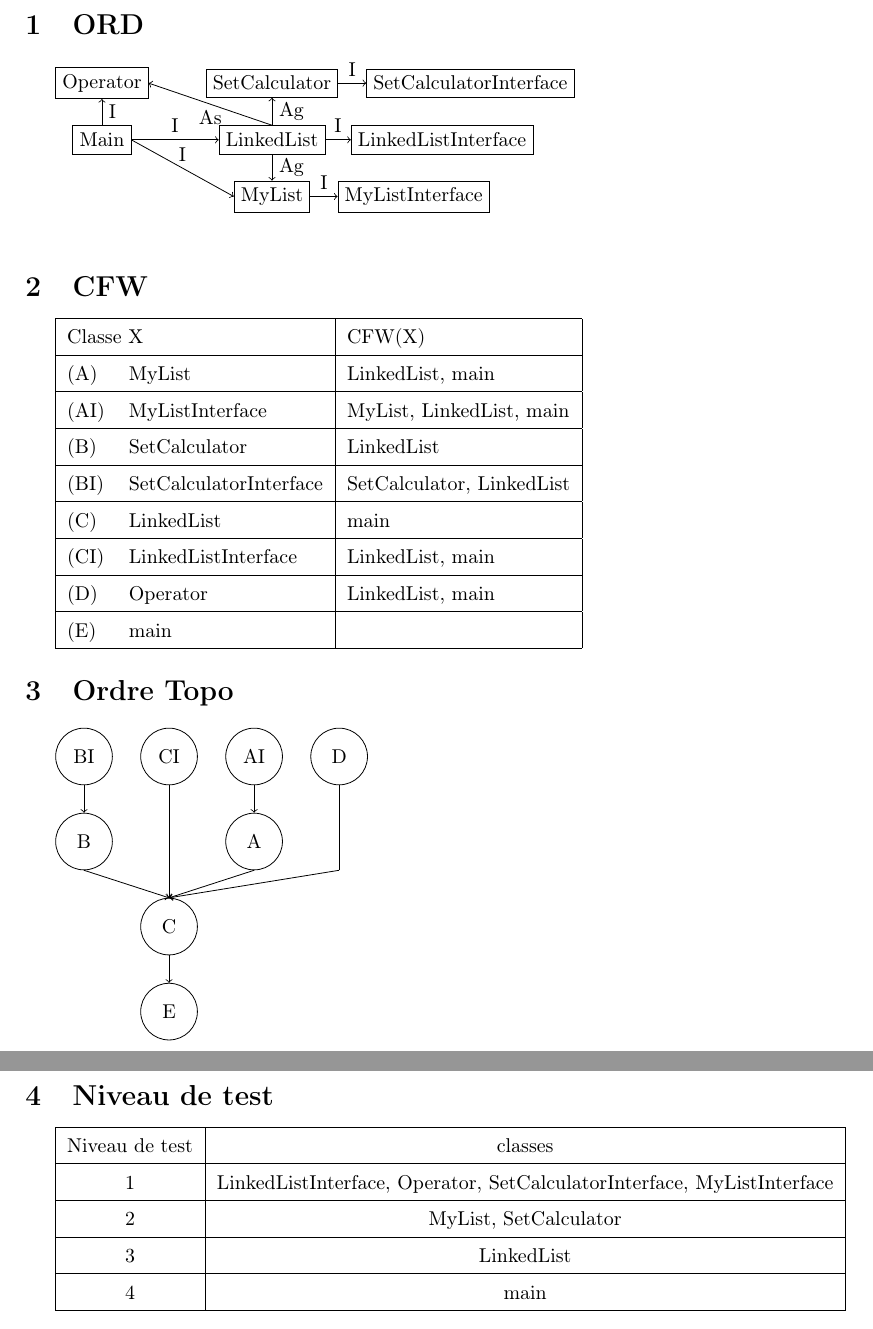
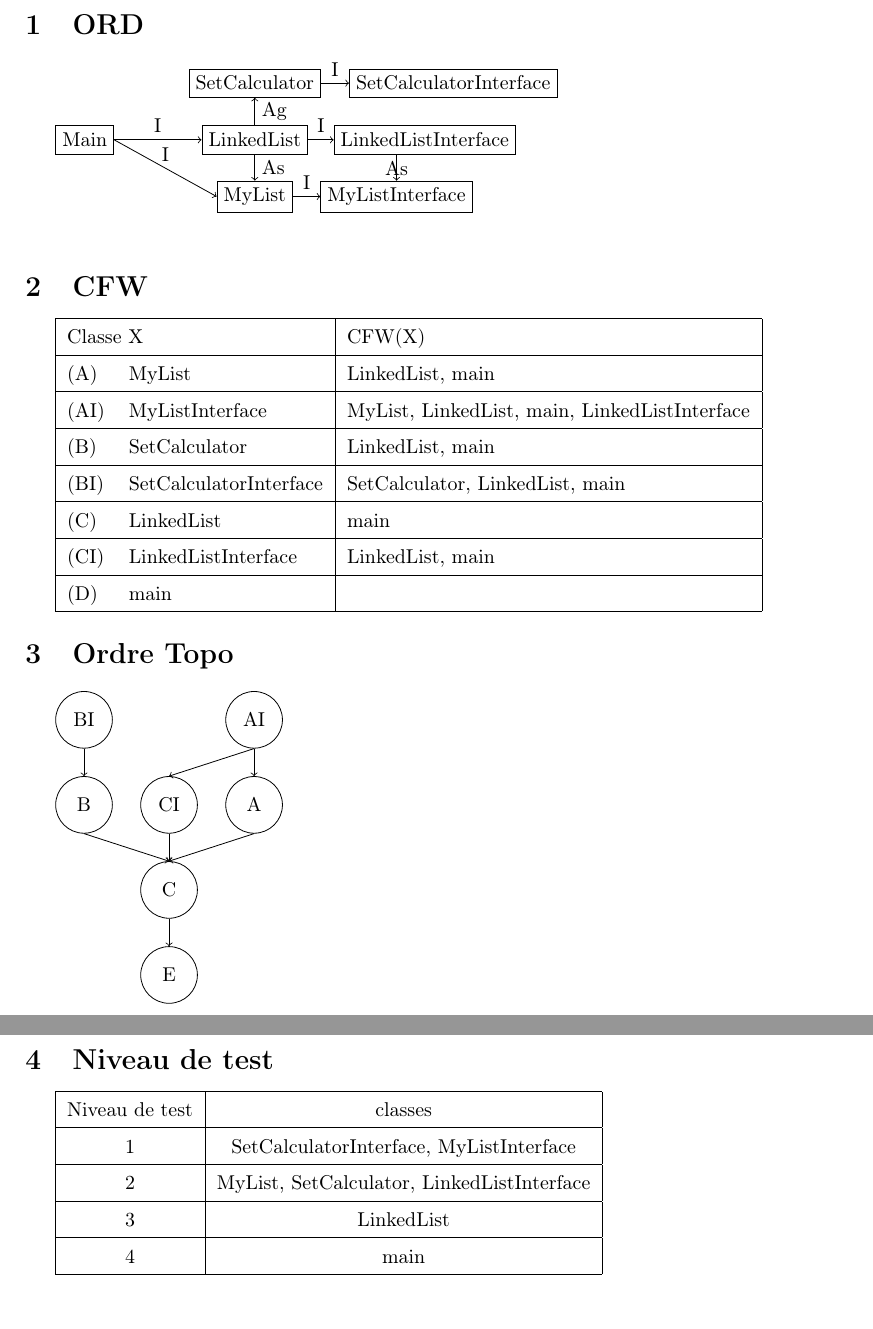
Before and after one commit to jacob643/LOG3430, a LaTeX document (tp5/rapport.tex): two parts of pages 1 and 2 of 2, joined at a grey line, cut so that both start at the same text. Compiled offline with pdfLaTeX.

Commit message:
fix error and removed operator:

```diff
--- a/tp5/rapport.tex
+++ b/tp5/rapport.tex
@@ -20,47 +20,42 @@
   \node[class] (linklistI) at (6,1) {LinkedListInterface};
   \node[class] (setcalc) at (3,2) {SetCalculator};
   \node[class] (setcalcI) at (6.5,2) {SetCalculatorInterface};
-  \node[class] (op) at (0,2) {Operator};
   \node[class] (main) at (0,1) {Main};
 
   \draw[->] (mylist.east) -- (mylistI.west) node[midway, above] {I};
   \draw[->] (setcalc.east) -- (setcalcI.west) node[midway, above] {I};
   \draw[->] (linklist.east) -- (linklistI.west) node[midway, above] {I};
   \draw[->] (linklist.north) -- (setcalc.south) node[midway, right] {Ag};
-  \draw[->] (linklist.south) -- (mylist.north) node[midway, right] {Ag};
-  \draw[->] (linklist.north) -- (op.east) node[midway, below] {As};
+  \draw[->] (linklistI.south) -| (mylistI.north) node[midway, below] {As};
+  \draw[->] (linklist.south) -- (mylist.north) node[midway, right] {As};
   \draw[->] (main.east) -- (mylist.west) node[midway, above] {I};
   \draw[->] (main.east) -- (linklist.west) node[midway, above] {I};
-  \draw[->] (main.north) -- (op.south) node[midway, right] {I};
 
 \end{tikzpicture}
 
 \section{CFW}
 \begin{tabular}{|l l|l|}
   \hline
-  \multicolumn{2}{|l|}{Classe X} & CFW(X)                                             \\ \hline
-  (A)                            & MyList                 & LinkedList, main          \\ \hline
-  (AI)                           & MyListInterface        & MyList, LinkedList, main  \\ \hline
-  (B)                            & SetCalculator          & LinkedList                \\ \hline
-  (BI)                           & SetCalculatorInterface & SetCalculator, LinkedList \\ \hline
-  (C)                            & LinkedList             & main                      \\ \hline
-  (CI)                           & LinkedListInterface    & LinkedList, main          \\ \hline
-  (D)                            & Operator               & LinkedList, main          \\ \hline
-  (E)                            & main                   &                           \\ \hline
+  \multicolumn{2}{|l|}{Classe X} & CFW(X)                                                                 \\ \hline
+  (A)                            & MyList                 & LinkedList, main                              \\ \hline
+  (AI)                           & MyListInterface        & MyList, LinkedList, main, LinkedListInterface \\ \hline
+  (B)                            & SetCalculator          & LinkedList, main                              \\ \hline
+  (BI)                           & SetCalculatorInterface & SetCalculator, LinkedList, main               \\ \hline
+  (C)                            & LinkedList             & main                                          \\ \hline
+  (CI)                           & LinkedListInterface    & LinkedList, main                              \\ \hline
+  (D)                            & main                   &                                               \\ \hline
 \end{tabular}
 
 \section{Ordre Topo}
 
 \begin{tikzpicture}[c/.style={circle,draw=black, minimum size=10mm}]
   %niv 1
-  \node[c] (CI) at (0,0) {CI};
   \node[c] (AI) at (1.5,0) {AI};
   \node[c] (BI) at (-1.5,0) {BI};
-  \node[c] (D) at (3, 0) {D};
   %niv 2
+  \node[c] (CI) at (0,-1.5) {CI};
   \node[c] (B) at (-1.5,-1.5) {B};
   \node[c] (A) at (1.5,-1.5) {A};
-  \node[minimum size = 10mm] (Dl) at (3, -1.5) {};
   %niv 3
   \node[c] (C) at (0,-3) {C};
   %niv 4
@@ -69,23 +64,22 @@
   %niv 1-2
   \draw[->] (CI.south) -- (C.north);
   \draw[->] (BI.south) -- (B.north);
+  \draw[->] (AI.south) -- (CI.north);
   \draw[->] (AI.south) -- (A.north);
-  \draw (D.south) -- (Dl.south);
   %niv 2-3
   \draw[->] (A.south) -- (C.north);
   \draw[->] (B.south) -- (C.north);
-  \draw[->] (Dl.south) -- (C.north);
   %niv 3-4
   \draw[->] (C.south) -- (E.north);
 \end{tikzpicture}
 \section{Niveau de test}
 \begin{tabular}{|c|c|}
   \hline
-  Niveau de test & classes                                                                \\ \hline
-  1              & LinkedListInterface, Operator, SetCalculatorInterface, MyListInterface \\ \hline
-  2              & MyList, SetCalculator                                                  \\ \hline
-  3              & LinkedList                                                             \\ \hline
-  4              & main                                                                   \\ \hline
+  Niveau de test & classes                                    \\ \hline
+  1              & SetCalculatorInterface, MyListInterface    \\ \hline
+  2              & MyList, SetCalculator, LinkedListInterface \\ \hline
+  3              & LinkedList                                 \\ \hline
+  4              & main                                       \\ \hline
 \end{tabular}
 
 
```
Also changed, not shown: tp5/rapport.pdf.
